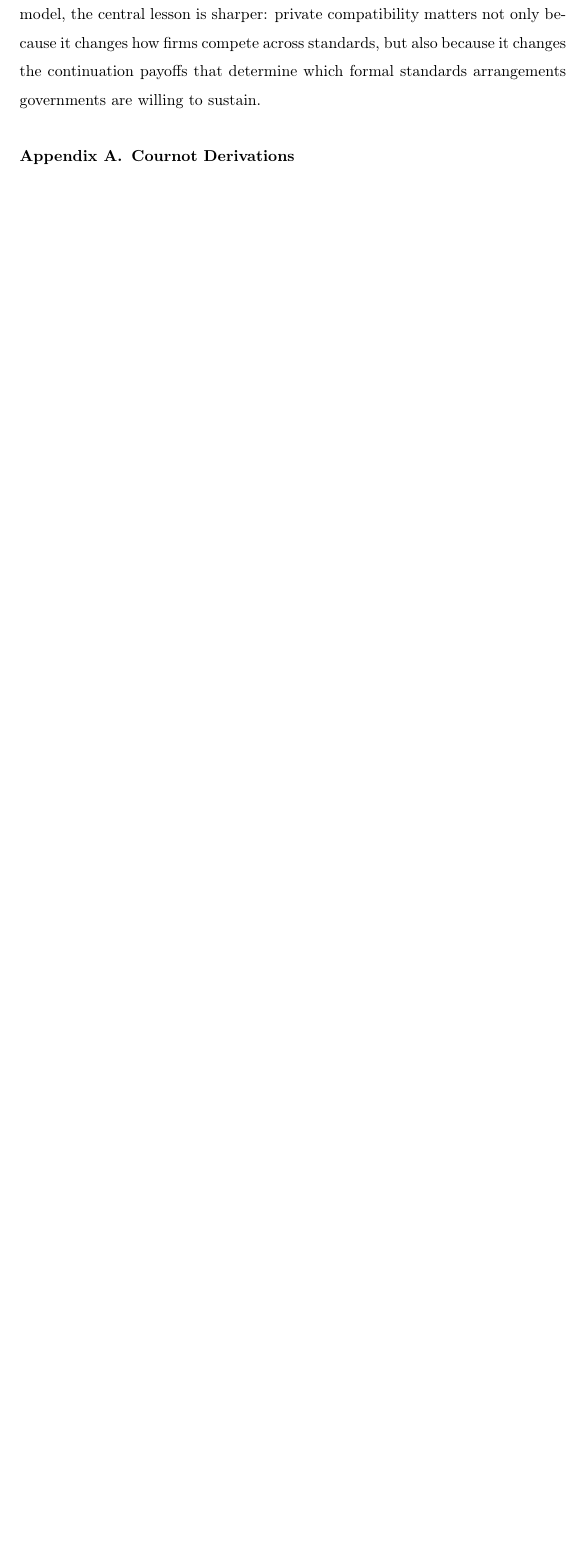
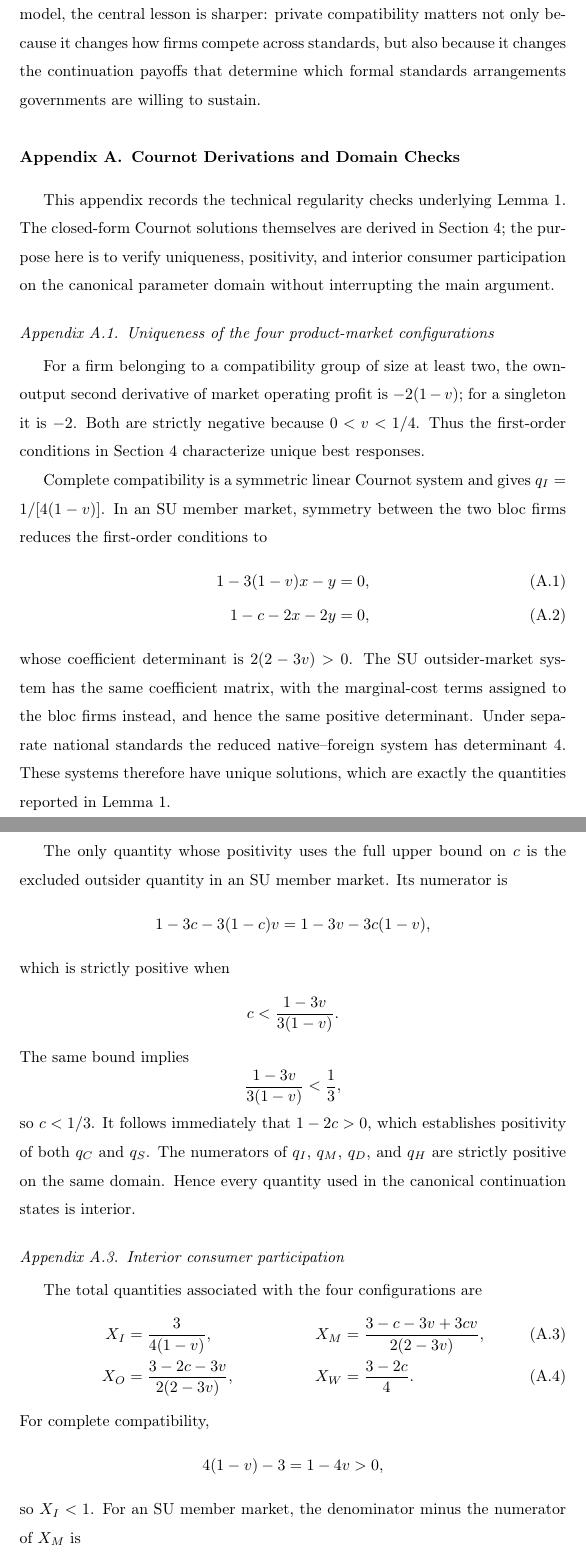
Before and after one commit to ryotamatsuki/private-compatibility-standards-coalitions, a LaTeX paper (paper/main.tex, which reads paper/appendix/app_a_cournot_derivations.tex): part of page 62 of 67 before the commit and two parts of pages 62 and 63 of 69 after it, the two joined at a grey line, cut so that both start at the same text, the shorter picture padded with empty space. Compiled offline with pdfLaTeX.

Commit message:
Complete Cournot appendix checks

```diff
--- a/paper/appendix/app_a_cournot_derivations.tex
+++ b/paper/appendix/app_a_cournot_derivations.tex
@@ -1,6 +1,49 @@
-\section{Cournot Derivations}
+\section{Cournot Derivations and Domain Checks}
 \label{app:cournot}
 
-% TODO:
-% - Primitive first-order conditions and derivations for all canonical product-market subgames.
-% - Must match code/verify_symbolic.py exactly.
+This appendix records the technical regularity checks underlying Lemma~\ref{lem:cournot-blocks}. The closed-form Cournot solutions themselves are derived in Section~\ref{sec:product-market}; the purpose here is to verify uniqueness, positivity, and interior consumer participation on the canonical parameter domain without interrupting the main argument.
+
+\subsection{Uniqueness of the four product-market configurations}
+
+For a firm belonging to a compatibility group of size at least two, the own-output second derivative of market operating profit is $-2(1-v)$; for a singleton it is $-2$. Both are strictly negative because $0<v<1/4$. Thus the first-order conditions in Section~\ref{sec:product-market} characterize unique best responses.
+
+Complete compatibility is a symmetric linear Cournot system and gives $q_I=1/[4(1-v)]$. In an SU member market, symmetry between the two bloc firms reduces the first-order conditions to
+\begin{align}
+1-3(1-v)x-y&=0,\\
+1-c-2x-2y&=0,
+\end{align}
+whose coefficient determinant is $2(2-3v)>0$. The SU outsider-market system has the same coefficient matrix, with the marginal-cost terms assigned to the bloc firms instead, and hence the same positive determinant. Under separate national standards the reduced native--foreign system has determinant $4$. These systems therefore have unique solutions, which are exactly the quantities reported in Lemma~\ref{lem:cournot-blocks}.
+
+\subsection{Positivity of equilibrium quantities}
+
+The only quantity whose positivity uses the full upper bound on $c$ is the excluded outsider quantity in an SU member market. Its numerator is
+\[
+1-3c-3(1-c)v
+=1-3v-3c(1-v),
+\]
+which is strictly positive when
+\[
+c<\frac{1-3v}{3(1-v)}.
+\]
+The same bound implies
+\[
+\frac{1-3v}{3(1-v)}<\frac13,
+\]
+so $c<1/3$. It follows immediately that $1-2c>0$, which establishes positivity of both $q_C$ and $q_S$. The numerators of $q_I$, $q_M$, $q_D$, and $q_H$ are strictly positive on the same domain. Hence every quantity used in the canonical continuation states is interior.
+
+\subsection{Interior consumer participation}
+
+The total quantities associated with the four configurations are
+\begin{align}
+X_I&=\frac{3}{4(1-v)},&
+X_M&=\frac{3-c-3v+3cv}{2(2-3v)},\\
+X_O&=\frac{3-2c-3v}{2(2-3v)},&
+X_W&=\frac{3-2c}{4}.
+\end{align}
+For complete compatibility,
+\[
+4(1-v)-3=1-4v>0,
+\]
+so $X_I<1$. For an SU member market, the denominator minus the numerator of $X_M$ is
+\[
+2(2-3v)-(3-c-3v+3cv)
```
Also changed, not shown: paper/appendix/app_a_cournot_derivations.tex (14 more changed lines).
